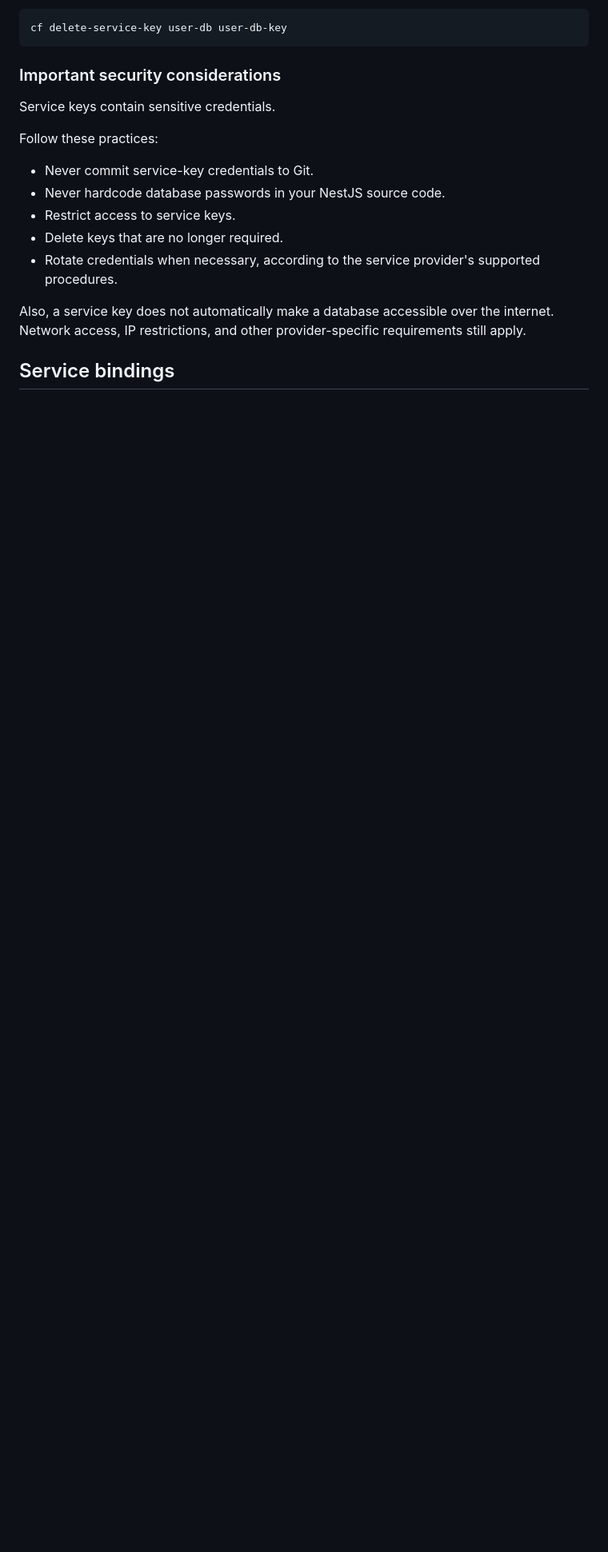
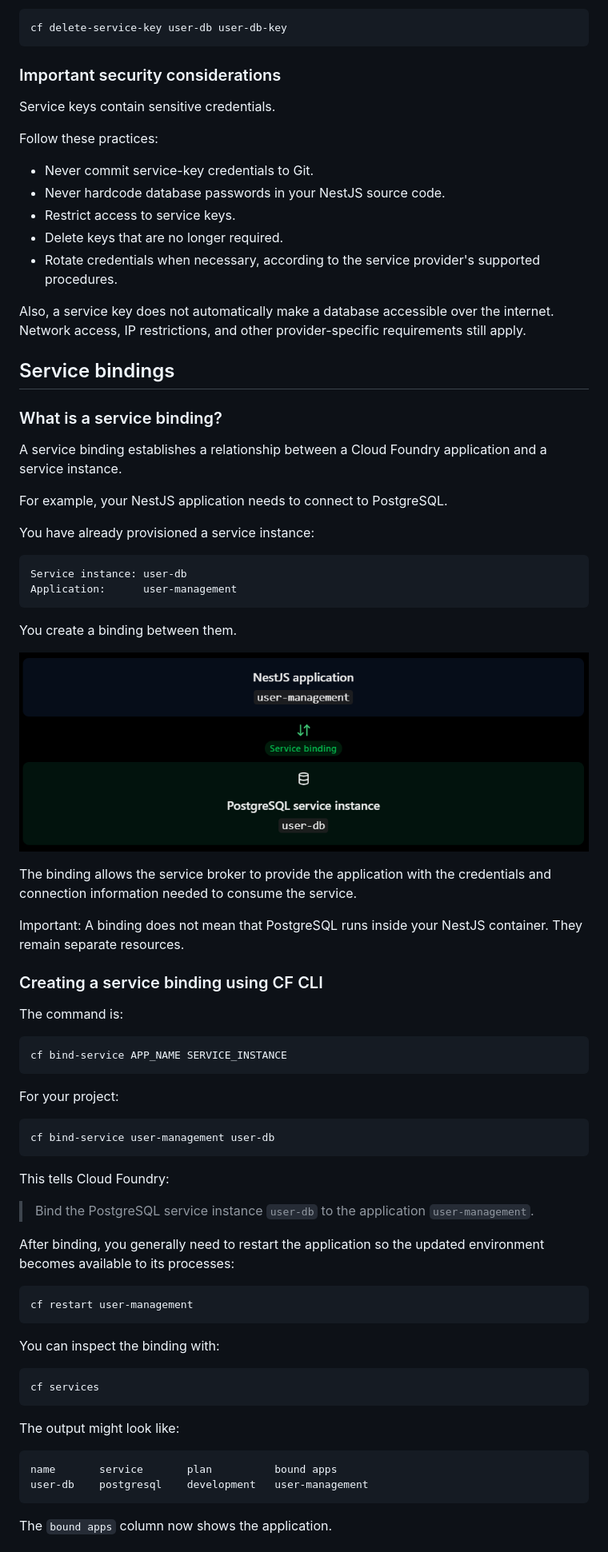
Before and after one commit to alafyte/sap-btp, a Markdown page: cf/docs/services.md, the part around one of its changes. Shown at 80% size. GitHub-like rendering; pictures changed too: cf/docs/images/service_binding.png (added); blank space fills up the shorter version.

Commit message:
docs: service bindings

````diff
--- a/cf/docs/services.md
+++ b/cf/docs/services.md
@@ -215,3 +215,64 @@ Follow these practices:
 Also, a service key does not automatically make a database accessible over the internet. Network access, IP restrictions, and other provider-specific requirements still apply.
 
 ## Service bindings
+
+### What is a service binding?
+
+A service binding establishes a relationship between a Cloud Foundry application and a service instance.
+
+For example, your NestJS application needs to connect to PostgreSQL.
+
+You have already provisioned a service instance:
+
+```
+Service instance: user-db
+Application:      user-management
+```
+
+You create a binding between them.
+
+![service_binding](./images/service_binding.png)
+
+The binding allows the service broker to provide the application with the credentials and connection information needed to consume the service.
+
+Important: A binding does not mean that PostgreSQL runs inside your NestJS container. They remain separate resources.
+
+### Creating a service binding using CF CLI
+
+The command is:
+
+```
+cf bind-service APP_NAME SERVICE_INSTANCE
+```
+
+For your project:
+
+```
+cf bind-service user-management user-db
+```
+
+This tells Cloud Foundry:
+
+> Bind the PostgreSQL service instance `user-db` to the application `user-management`.
+
+After binding, you generally need to restart the application so the updated environment becomes available to its processes:
+
+```
+cf restart user-management
+```
+
+You can inspect the binding with:
+
+```
+cf services
+```
+
+The output might look like:
+
+```
+name       service       plan          bound apps
+user-db    postgresql    development   user-management
+```
+
+The `bound apps` column now shows the application.
+
````
Also changed, not shown: other parts of cf/docs/services.md (+97 -0 lines).
